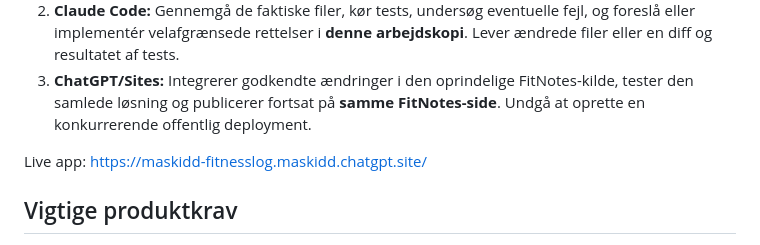
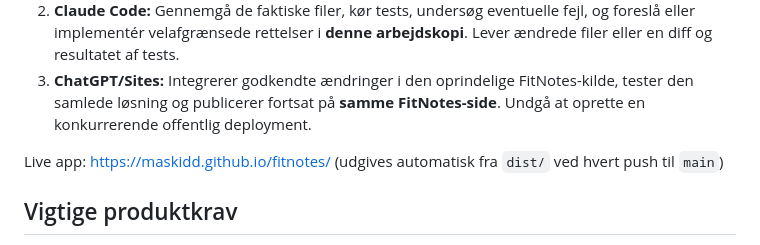
Before and after one commit to maskidd/fitnotes, a Markdown page: README.md, the part around the change. Rendered like a GitHub page.

Commit message:
Peg README på den nye adresse på GitHub Pages
Co-Authored-By: Claude Opus 5.5 <noreply@anthropic.com>

```diff
--- a/README.md
+++ b/README.md
@@ -8,7 +8,7 @@ Dette er en **arbejdskopi** af FitNotes, som skal gennemgås med begge Claude-v
 2. **Claude Code:** Gennemgå de faktiske filer, kør tests, undersøg eventuelle fejl, og foreslå eller implementér velafgrænsede rettelser i **denne arbejdskopi**. Lever ændrede filer eller en diff og resultatet af tests.
 3. **ChatGPT/Sites:** Integrerer godkendte ændringer i den oprindelige FitNotes-kilde, tester den samlede løsning og publicerer fortsat på **samme FitNotes-side**. Undgå at oprette en konkurrerende offentlig deployment.
 
-Live app: https://maskidd-fitnesslog.maskidd.chatgpt.site/
+Live app: https://maskidd.github.io/fitnotes/ (udgives automatisk fra `dist/` ved hvert push til `main`)
 
 ## Vigtige produktkrav
 
```
